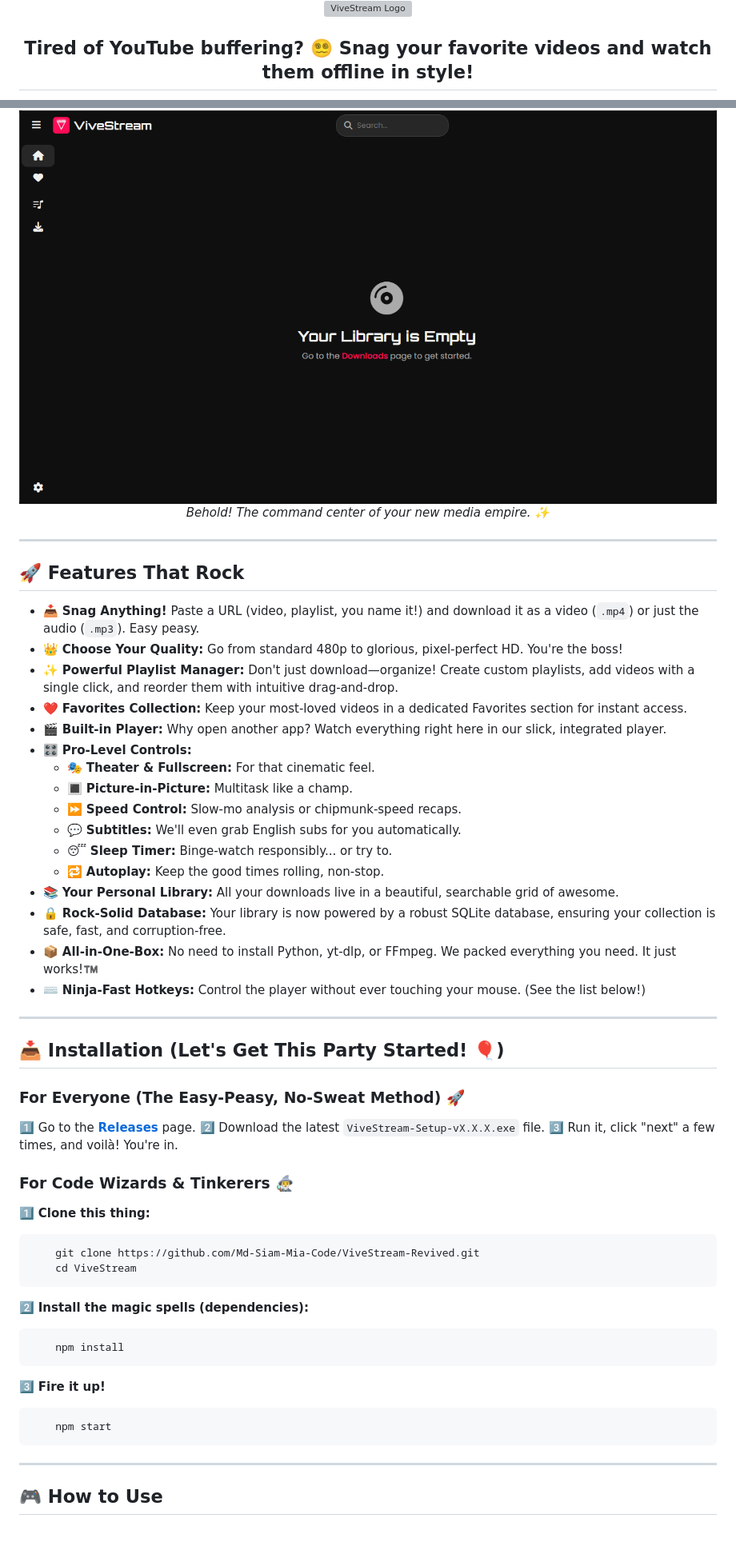
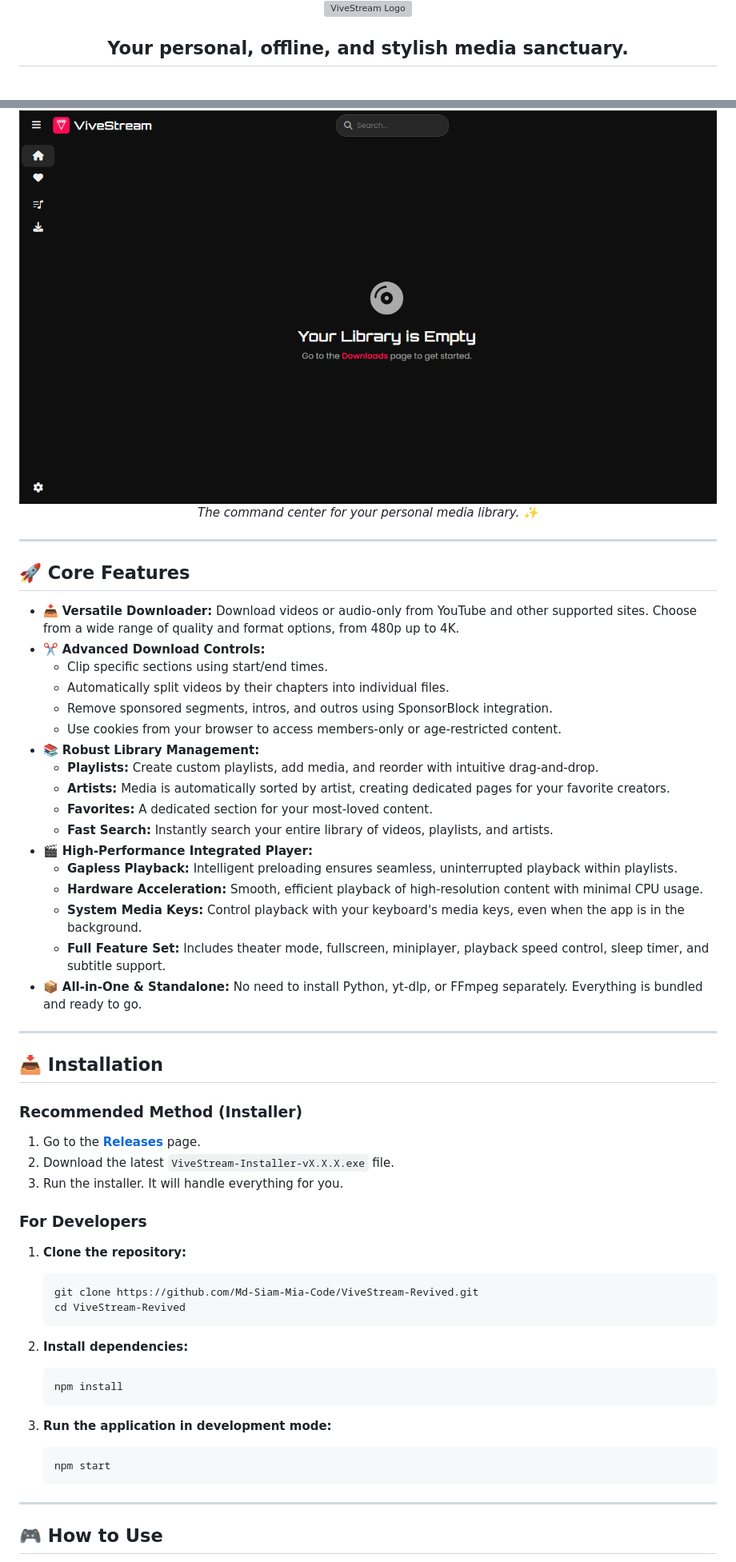
Before and after one commit to Md-Siam-Mia-Man/ViveStream-Revived, a Markdown page: README.md, 2 parts joined by grey strips. Shown: that part at 80% size. Rendered like a GitHub page; blank space fills up the shorter version; grey boxes are pictures that could not be loaded.

````diff
--- a/README.md
+++ b/README.md
@@ -2,5 +2,5 @@
   <img src="./assets/logo.svg" style="width: 10%" alt="ViveStream Logo">
   <img src="./assets/Banner.png" style="width: 75%" alt="ViveStream Banner">
   <img src="./assets/logo.svg" style="width: 10%" alt="ViveStream Logo">
-  <h2><strong>Tired of YouTube buffering? 😵‍💫 Snag your favorite videos and watch them offline in style!</strong></h2>
+  <h2><strong>Your personal, offline, and stylish media sanctuary.</strong></h2>
   <p>
@@ -14,60 +14,58 @@ Welcome, media hoarders and vibe connoisseurs! 🥳 **ViveStream** is your new b
 
 <div align="center">
 <img src="./assets/UI.png" alt="ViveStream UI">
-<em>Behold! The command center of your new media empire. ✨</em>
+<em>The command center for your personal media library. ✨</em>
 </div>
 
 ---
 
-## 🚀 Features That Rock
+## 🚀 Core Features
 
-- 📥 **Snag Anything!** Paste a URL (video, playlist, you name it!) and download it as a video (`.mp4`) or just the audio (`.mp3`). Easy peasy.
-- 👑 **Choose Your Quality:** Go from standard 480p to glorious, pixel-perfect HD. You're the boss!
-- ✨ **Powerful Playlist Manager:** Don't just download—organize! Create custom playlists, add videos with a single click, and reorder them with intuitive drag-and-drop.
-- ❤️ **Favorites Collection:** Keep your most-loved videos in a dedicated Favorites section for instant access.
-- 🎬 **Built-in Player:** Why open another app? Watch everything right here in our slick, integrated player.
-- 🎛️ **Pro-Level Controls:**
-  - 🎭 **Theater & Fullscreen:** For that cinematic feel.
-  - 🔳 **Picture-in-Picture:** Multitask like a champ.
-  - ⏩ **Speed Control:** Slow-mo analysis or chipmunk-speed recaps.
-  - 💬 **Subtitles:** We'll even grab English subs for you automatically.
-  - 😴 **Sleep Timer:** Binge-watch responsibly... or try to.
-  - 🔁 **Autoplay:** Keep the good times rolling, non-stop.
-- 📚 **Your Personal Library:** All your downloads live in a beautiful, searchable grid of awesome.
-- 🔒 **Rock-Solid Database:** Your library is now powered by a robust SQLite database, ensuring your collection is safe, fast, and corruption-free.
-- 📦 **All-in-One-Box:** No need to install Python, yt-dlp, or FFmpeg. We packed everything you need. It just works!™️
-- ⌨️ **Ninja-Fast Hotkeys:** Control the player without ever touching your mouse. (See the list below!)
+- 📥 **Versatile Downloader:** Download videos or audio-only from YouTube and other supported sites. Choose from a wide range of quality and format options, from 480p up to 4K.
+- ✂️ **Advanced Download Controls:**
+  - Clip specific sections using start/end times.
+  - Automatically split videos by their chapters into individual files.
+  - Remove sponsored segments, intros, and outros using SponsorBlock integration.
+  - Use cookies from your browser to access members-only or age-restricted content.
+- 📚 **Robust Library Management:**
+  - **Playlists:** Create custom playlists, add media, and reorder with intuitive drag-and-drop.
+  - **Artists:** Media is automatically sorted by artist, creating dedicated pages for your favorite creators.
+  - **Favorites:** A dedicated section for your most-loved content.
+  - **Fast Search:** Instantly search your entire library of videos, playlists, and artists.
+- 🎬 **High-Performance Integrated Player:**
+  - **Gapless Playback:** Intelligent preloading ensures seamless, uninterrupted playback within playlists.
+  - **Hardware Acceleration:** Smooth, efficient playback of high-resolution content with minimal CPU usage.
+  - **System Media Keys:** Control playback with your keyboard's media keys, even when the app is in the background.
+  - **Full Feature Set:** Includes theater mode, fullscreen, miniplayer, playback speed control, sleep timer, and subtitle support.
+- 📦 **All-in-One & Standalone:** No need to install Python, yt-dlp, or FFmpeg separately. Everything is bundled and ready to go.
 
 ---
 
-## 📥 Installation (Let's Get This Party Started! 🎈)
+## 📥 Installation
 
-### For Everyone (The Easy-Peasy, No-Sweat Method) 🚀
+### Recommended Method (Installer)
 
-1️⃣ Go to the [**Releases**](https://github.com/Md-Siam-Mia-Code/ViveStream-Revived/releases) page.
-2️⃣ Download the latest `ViveStream-Setup-vX.X.X.exe` file.
-3️⃣ Run it, click "next" a few times, and voilà! You're in.
+1.  Go to the [**Releases**](https://github.com/Md-Siam-Mia-Code/ViveStream-Revived/releases) page.
+2.  Download the latest `ViveStream-Installer-vX.X.X.exe` file.
+3.  Run the installer. It will handle everything for you.
 
-### For Code Wizards & Tinkerers 🧙‍♂️
+### For Developers
 
-1️⃣ **Clone this thing:**
+1.  **Clone the repository:**
+    ```bash
+    git clone https://github.com/Md-Siam-Mia-Code/ViveStream-Revived.git
+    cd ViveStream-Revived
+    ```
 
-```bash
-    git clone https://github.com/Md-Siam-Mia-Code/ViveStream-Revived.git
-    cd ViveStream
-```
+2.  **Install dependencies:**
+    ```bash
+    npm install
+    ```
 
-2️⃣ **Install the magic spells (dependencies):**
-
-```bash
-    npm install
-```
-
-3️⃣ **Fire it up!**
-
-```bash
+3.  **Run the application in development mode:**
+    ```bash
     npm start
-```
+    ```
 
 ---
 
````
Also changed, not shown: other parts of README.md (+30 -29 lines).
